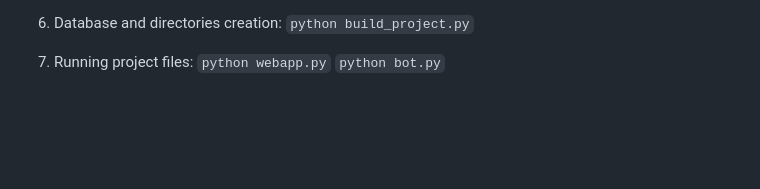
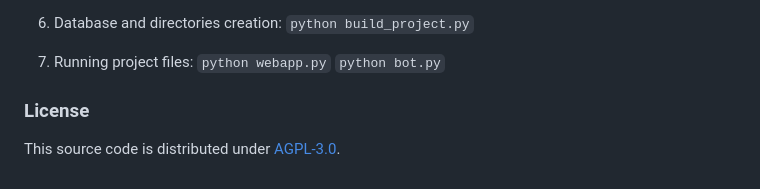
Before and after one commit to MothScientist/BudgetGraph, a Markdown page: README.md, the part around the change. Rendered like a GitHub page; blank space fills up the shorter version.

````diff
--- a/README.md
+++ b/README.md
@@ -105,3 +105,6 @@
 7. Running project files: </br>
 ```python webapp.py``` </br>
 ```python bot.py``` </br></br>
+
+### License
+This source code is distributed under [AGPL-3.0](https://www.gnu.org/licenses/agpl-3.0.en.html).
````
